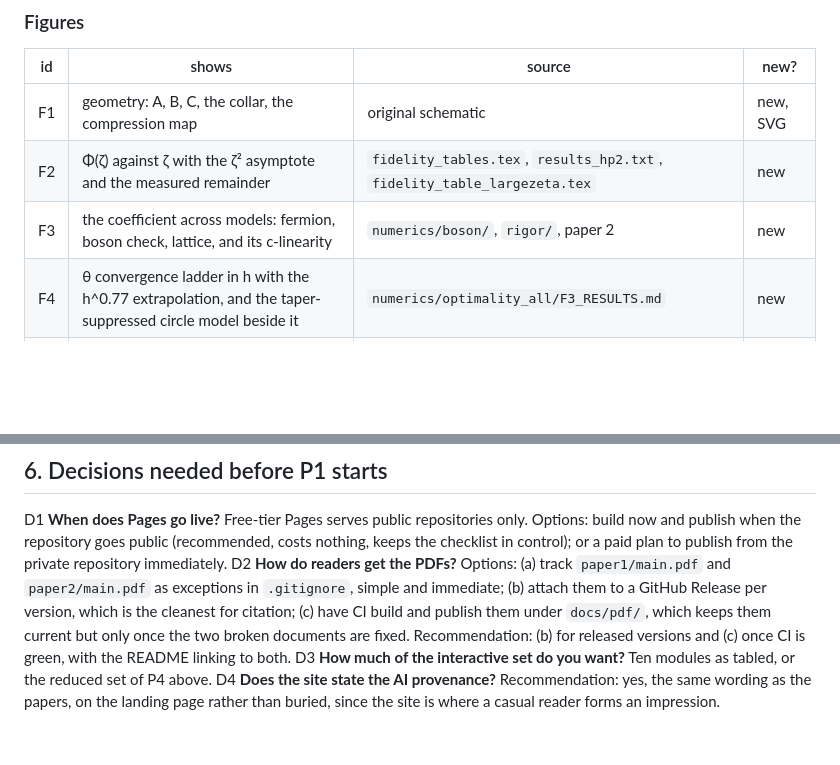
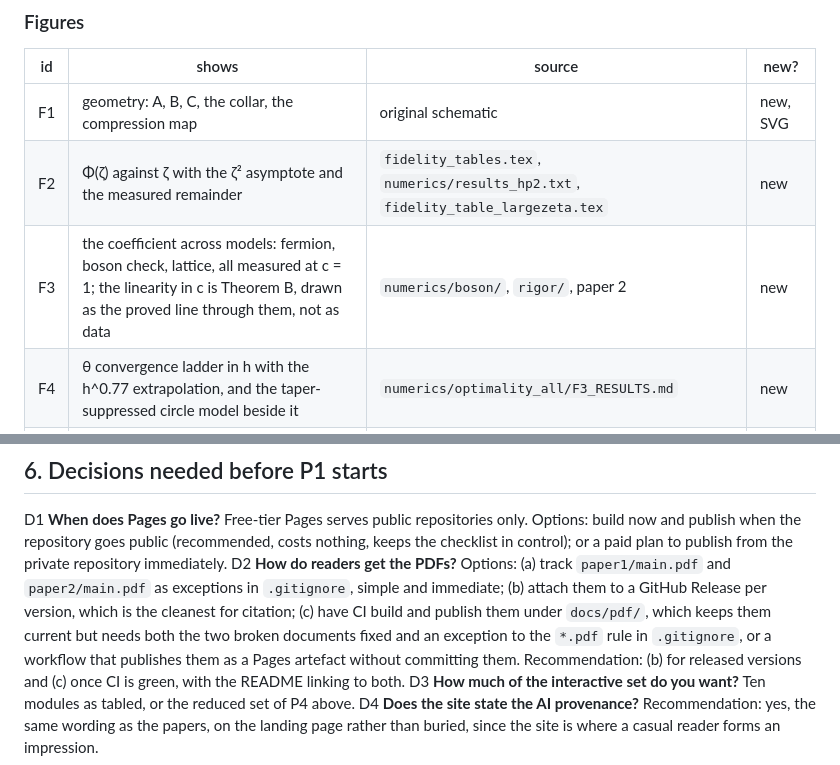
Before and after one commit to alexander-stottmeister/cft-cmi, a Markdown page: rigor/public_site_plan.md, 2 parts joined by grey strips. Drawn GitHub-style; blank space fills up the shorter version.

```diff
--- a/rigor/public_site_plan.md
+++ b/rigor/public_site_plan.md
@@ -49,8 +49,8 @@ Replace the current 77-line README with a document of roughly 250 lines, in this
 | id | shows | source | new? |
 |---|---|---|---|
 | F1 | geometry: A, B, C, the collar, the compression map | original schematic | new, SVG |
-| F2 | Φ(ζ) against ζ with the ζ² asymptote and the measured remainder | `fidelity_tables.tex`, `results_hp2.txt`, `fidelity_table_largezeta.tex` | new |
-| F3 | the coefficient across models: fermion, boson check, lattice, and its c-linearity | `numerics/boson/`, `rigor/`, paper 2 | new |
+| F2 | Φ(ζ) against ζ with the ζ² asymptote and the measured remainder | `fidelity_tables.tex`, `numerics/results_hp2.txt`, `fidelity_table_largezeta.tex` | new |
+| F3 | the coefficient across models: fermion, boson check, lattice, all measured at c = 1; the linearity in c is Theorem B, drawn as the proved line through them, not as data | `numerics/boson/`, `rigor/`, paper 2 | new |
 | F4 | θ convergence ladder in h with the h^0.77 extrapolation, and the taper-suppressed circle model beside it | `numerics/optimality_all/F3_RESULTS.md` | new |
 | F5 | corner calculus: a chain, three protocols, the Schwarzian point masses they produce | original schematic, generated by the same JS as the site module | new |
 | F6 | two-branch law collapse on the lattice | `numerics/lattice/collapse.png` | exists |
@@ -186,8 +218,9 @@ D1 **When does Pages go live?** Free-tier Pages serves public repositories only.
    paid plan to publish from the private repository immediately.
 D2 **How do readers get the PDFs?** Options: (a) track `paper1/main.pdf` and `paper2/main.pdf` as exceptions in
    `.gitignore`, simple and immediate; (b) attach them to a GitHub Release per version, which is the cleanest
-   for citation; (c) have CI build and publish them under `docs/pdf/`, which keeps them current but only once
-   the two broken documents are fixed. Recommendation: (b) for released versions and (c) once CI is green, with
+   for citation; (c) have CI build and publish them under `docs/pdf/`, which keeps them current but needs
+   both the two broken documents fixed and an exception to the `*.pdf` rule in `.gitignore`, or a workflow that
+   publishes them as a Pages artefact without committing them. Recommendation: (b) for released versions and (c) once CI is green, with
    the README linking to both.
 D3 **How much of the interactive set do you want?** Ten modules as tabled, or the reduced set of P4 above.
 D4 **Does the site state the AI provenance?** Recommendation: yes, the same wording as the papers, on the
```
Also changed, not shown: other parts of rigor/public_site_plan.md (+47 -15 lines), rigor/referee_public_site_plan.md (added, +40 -0 lines).
